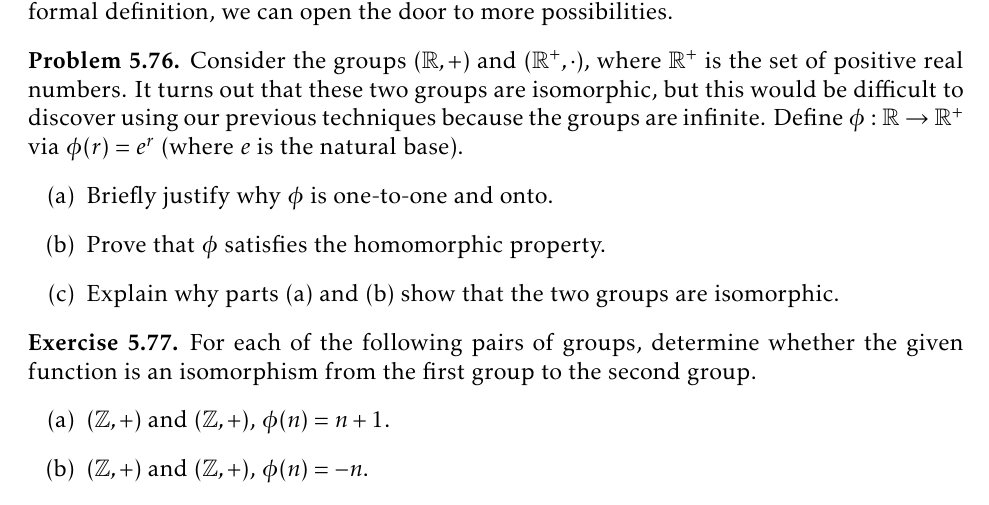
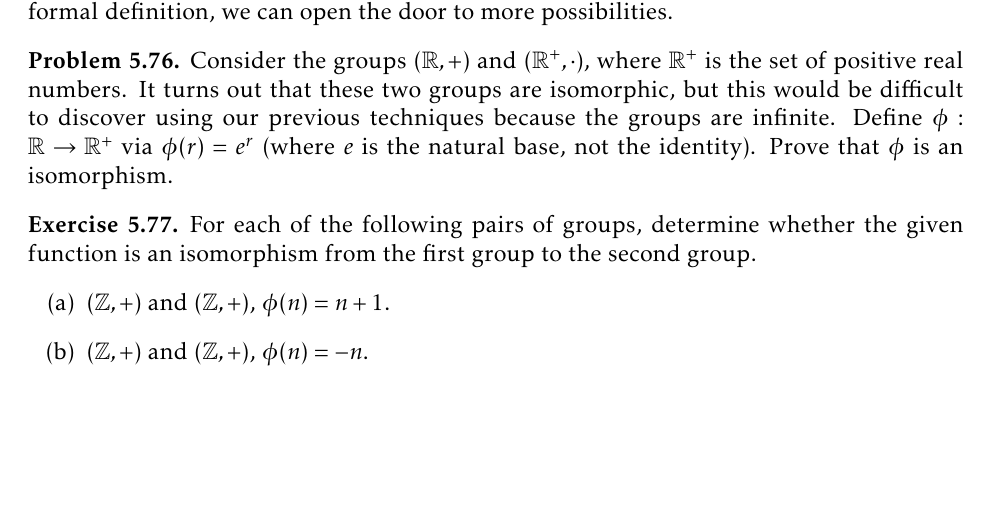
Before and after one commit to dcernst/IBL-AbstractAlgebra, a LaTeX thesis (IBL-AbstractAlgebra.tex, which reads FormalGroups.tex): part of page 51 of 88, cut so that both start at the same text, the shorter picture padded with empty space. Compiled offline with pdfLaTeX.

Commit message:
Updated a problem

```diff
--- a/FormalGroups.tex
+++ b/FormalGroups.tex
@@ -795,12 +795,7 @@ You should definitely take a few minutes to convince yourself that the above def
 We've seen several instances of two groups being isomorphic, but now that we have a formal definition, we can open the door to more possibilities.
 
 \begin{problem}
-Consider the groups $(\mathbb{R},+)$ and $(\mathbb{R}^+,\cdot)$, where $\mathbb{R}^+$ is the set of positive real numbers.  It turns out that these two groups are isomorphic, but this would be difficult to discover using our previous techniques because the groups are infinite.  Define $\phi:\mathbb{R}\to \mathbb{R}^+$ via $\phi(r)=e^r$ (where $e$ is the natural base).
-\begin{enumerate}[label=\rm{(\alph*)}]
-\item Briefly justify why $\phi$ is one-to-one and onto.
-\item Prove that $\phi$ satisfies the homomorphic property.
-\item Explain why parts (a) and (b) show that the two groups are isomorphic.
-\end{enumerate}
+Consider the groups $(\mathbb{R},+)$ and $(\mathbb{R}^+,\cdot)$, where $\mathbb{R}^+$ is the set of positive real numbers.  It turns out that these two groups are isomorphic, but this would be difficult to discover using our previous techniques because the groups are infinite.  Define $\phi:\mathbb{R}\to \mathbb{R}^+$ via $\phi(r)=e^r$ (where $e$ is the natural base, not the identity). Prove that $\phi$ is an isomorphism.
 \end{problem}
 
 \begin{exercise}
```
